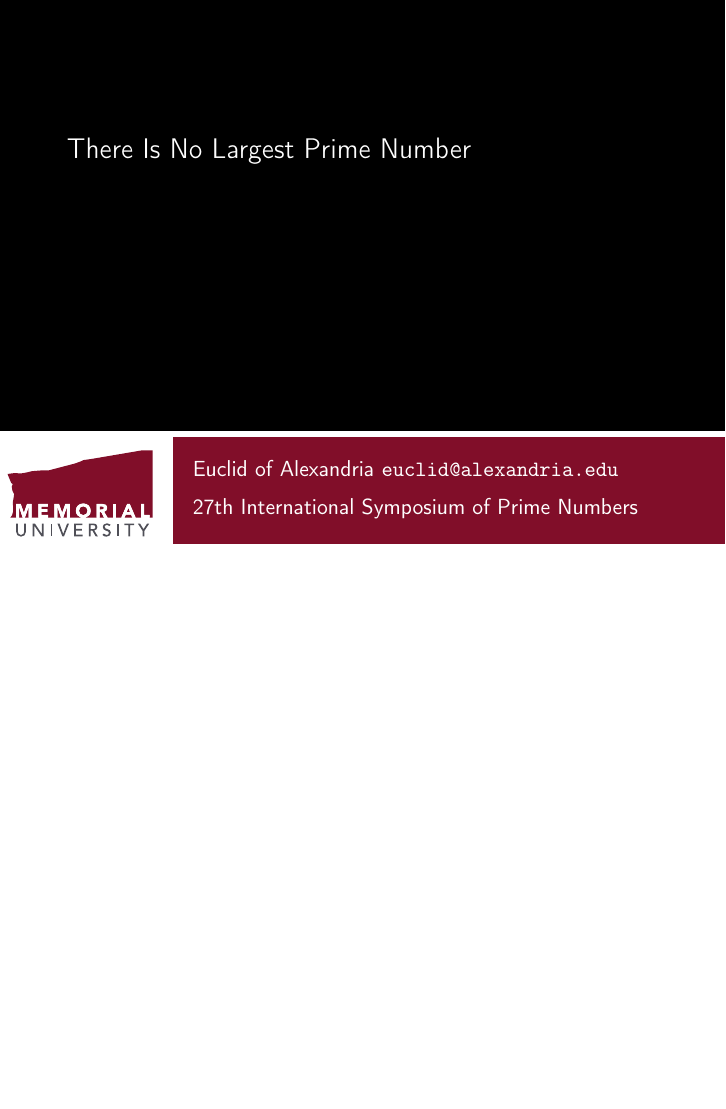
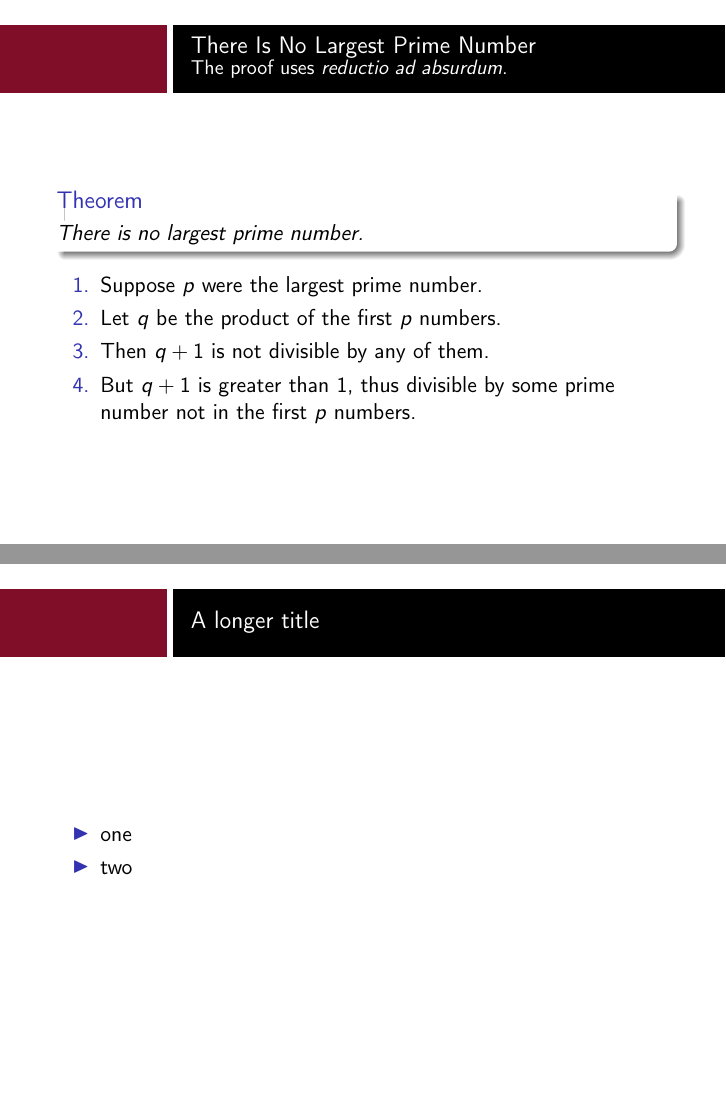
Before and after one commit to bkidney/beamertemplate-mun, LaTeX slides (mun-example.tex): the whole page before the commit and pages 2 and 3 of 3 after it, the two joined at a grey line, the shorter picture padded with empty space. Compiled offline with pdfLaTeX.

Commit message:
Adds styles for non-title pages.
Adds the styles (and example) for the pages of the presentation that are
not title pages. Only adds the title bar at this point.

```diff
--- a/mun-example.tex
+++ b/mun-example.tex
@@ -13,4 +13,26 @@
 \titlepage
 \end{frame}
 
+\begin{frame}
+\frametitle{There Is No Largest Prime Number}
+\framesubtitle{The proof uses \textit{reductio ad absurdum}.}
+\begin{theorem}
+There is no largest prime number. \end{theorem}
+\begin{enumerate}
+\item Suppose $p$ were the largest prime number.
+\item Let $q$ be the product of the first $p$ numbers.
+\item Then $q+1$ is not divisible by any of them.
+\item But $q + 1$ is greater than $1$, thus divisible by some prime
+number not in the first $p$ numbers.
+\end{enumerate}
+\end{frame}
+
+\begin{frame}{A longer title}
+\begin{itemize}
+\item one
+\item two
+\end{itemize}
+\end{frame}
+
+
 \end{document}
```
Also changed, not shown: beamerouterthememun.sty (+22 -0 lines).
